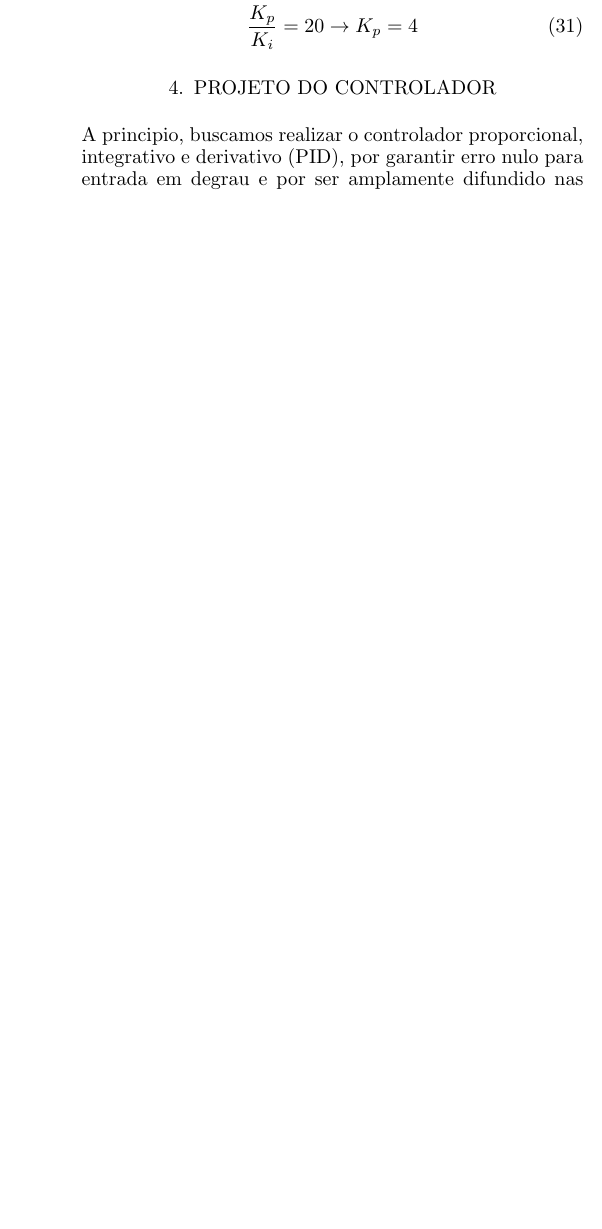
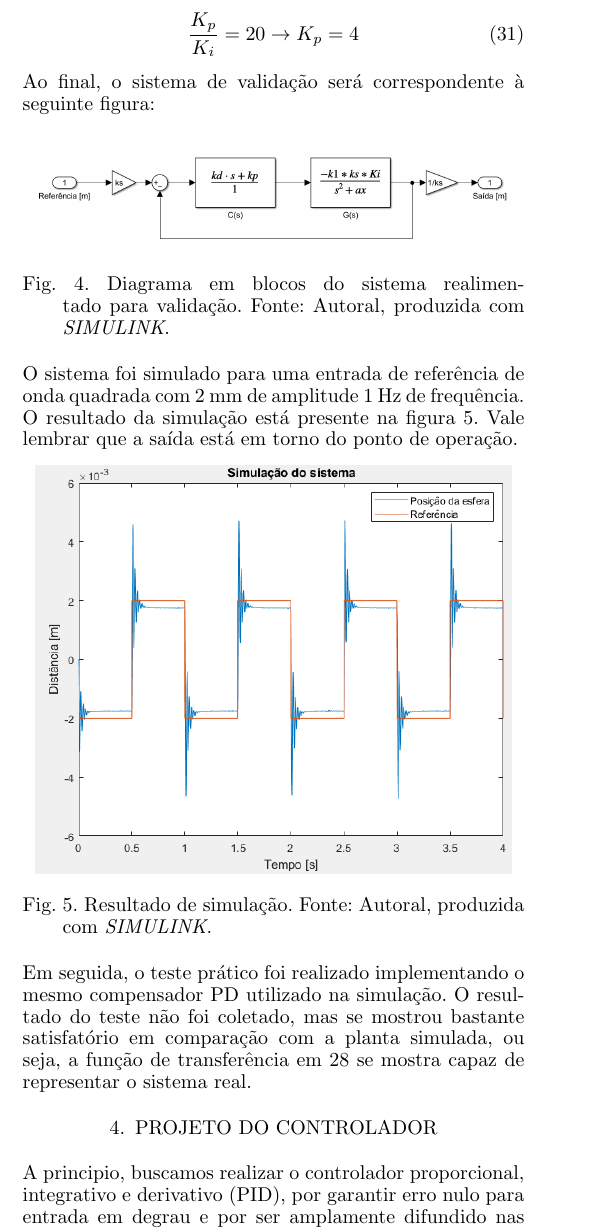
Before and after one commit to FelipeNery1804/Relatorio-maglev, a LaTeX document (main.tex): part of one column of page 3 of 6, cut so that both start at the same text, the shorter picture padded with empty space. Compiled offline with pdfLaTeX.

Commit message:
mais da validacao

```diff
--- a/main.tex
+++ b/main.tex
@@ -245,6 +257,30 @@ Portanto, tem-se:
 \begin{equation}
     \frac{K_p}{K_i} = 20 \rightarrow K_p = 4
 \end{equation}
+
+Ao final, o sistema de validação será correspondente à seguinte figura:
+\begin{figure}[!htb]
+  \begin{center}
+  \includegraphics[width=8.4cm]{figures/diagramaPDvalidacao.png}    % The printed column width is 8.4 cm.
+  \caption{Diagrama em blocos do sistema realimentado para validação. Fonte: Autoral, produzida com \textit{SIMULINK}.}
+  \label{fig:validacao}
+  \end{center}
+\end{figure}
+
+O sistema foi simulado para uma entrada de referência de onda quadrada com 2 mm de amplitude 1 Hz de frequência. O resultado da simulação está presente na figura \ref{fig:simvalidacao}.
+Vale lembrar que a saída está em torno do ponto de operação.
+\begin{figure}[!htb]
+  \begin{center}
+  \includegraphics[width=8.4cm]{figures/SimPDvalidacao.png}    % The printed column width is 8.4 cm.
+  \caption{Resultado de simulação. Fonte: Autoral, produzida com \textit{SIMULINK}.}
+  \label{fig:simvalidacao}
+  \end{center}
+\end{figure}
+
+Em seguida, o teste prático foi realizado implementando o mesmo compensador PD utilizado na simulação. O resultado do teste não foi coletado, mas se
+mostrou bastante satisfatório em comparação com a planta simulada, ou seja, a função de transferência em \ref{eq:FTFINAL} se mostra capaz de representar
+o sistema real.
+
 \section{Projeto do controlador}
 
 A principio, buscamos realizar o controlador proporcional, integrativo e derivativo (PID),
```
Also changed, not shown: figures/SimPDvalidacao.png (added), figures/diagramaPDvalidacao.png (added), figures/rloCUs.png (added), figures/rlocus2.png (added), main.pdf, main.tex (16 more changed lines), 1 other file.
